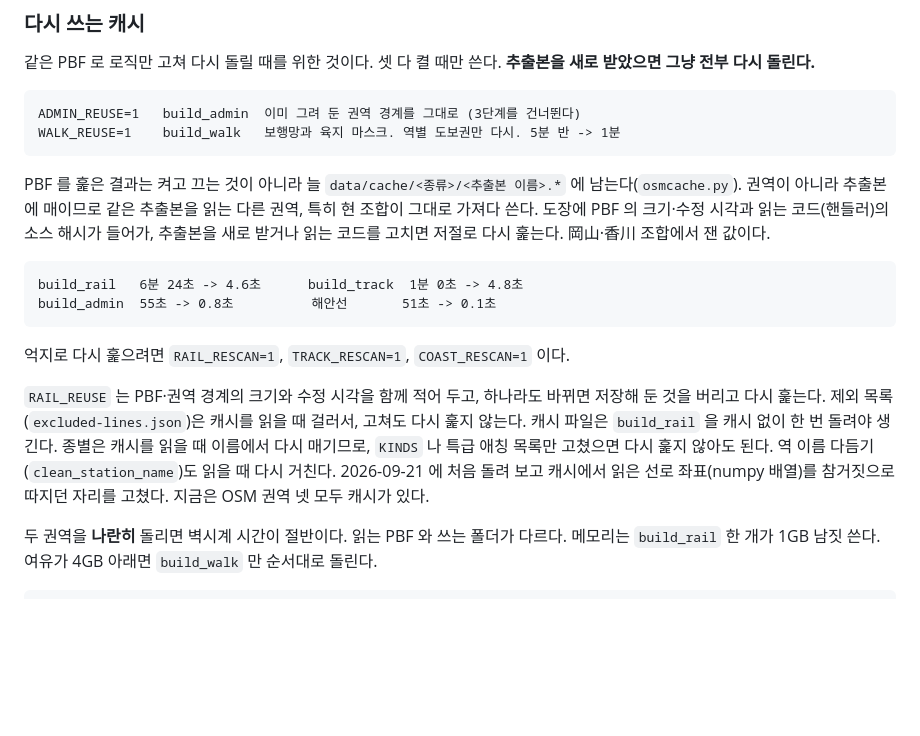
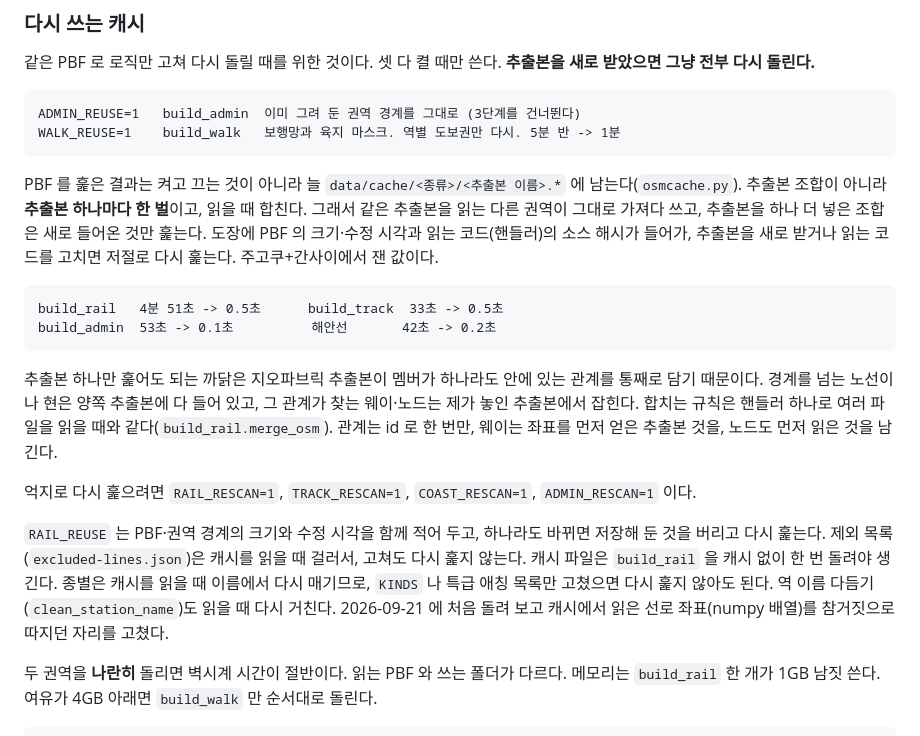
Before and after one commit to HuijuKim/rail-isochrone, a Markdown page: HANDOVER.md, the part around the change. GitHub-like rendering; blank space fills up the shorter version.

Commit message:
문서에 추출본 하나 단위 캐시를 적는다
열쇠가 조합에서 추출본 하나로 바뀐 것과, 그래도 되는 까닭(지오파브릭이 관계를
통째로 담는다)을 적었다. 잰 값도 주고쿠+간사이 것으로 갈았다.

Co-Authored-By: Claude Opus 5 (1M context) <noreply@anthropic.com>

````diff
--- a/HANDOVER.md
+++ b/HANDOVER.md
@@ -158,15 +158,23 @@ WALK_REUSE=1    build_walk   보행망과 육지 마스크. 역별 도보권만
 ```
 
 PBF 를 훑은 결과는 켜고 끄는 것이 아니라 늘 `data/cache/<종류>/<추출본 이름>.*` 에
-남는다(`osmcache.py`). 권역이 아니라 추출본에 매이므로 같은 추출본을 읽는 다른
-권역, 특히 현 조합이 그대로 가져다 쓴다. 도장에 PBF 의 크기·수정 시각과 읽는
+남는다(`osmcache.py`). 추출본 조합이 아니라 **추출본 하나마다 한 벌**이고, 읽을
+때 합친다. 그래서 같은 추출본을 읽는 다른 권역이 그대로 가져다 쓰고, 추출본을
+하나 더 넣은 조합은 새로 들어온 것만 훑는다. 도장에 PBF 의 크기·수정 시각과 읽는
 코드(핸들러)의 소스 해시가 들어가, 추출본을 새로 받거나 읽는 코드를 고치면 저절로
-다시 훑는다. 岡山·香川 조합에서 잰 값이다.
+다시 훑는다. 주고쿠+간사이에서 잰 값이다.
 
-    build_rail   6분 24초 -> 4.6초      build_track  1분 0초 -> 4.8초
-    build_admin  55초 -> 0.8초          해안선       51초 -> 0.1초
+    build_rail   4분 51초 -> 0.5초      build_track  33초 -> 0.5초
+    build_admin  53초 -> 0.1초          해안선       42초 -> 0.2초
 
-억지로 다시 훑으려면 `RAIL_RESCAN=1`, `TRACK_RESCAN=1`, `COAST_RESCAN=1` 이다.
+추출본 하나만 훑어도 되는 까닭은 지오파브릭 추출본이 멤버가 하나라도 안에 있는
+관계를 통째로 담기 때문이다. 경계를 넘는 노선이나 현은 양쪽 추출본에 다 들어
+있고, 그 관계가 찾는 웨이·노드는 제가 놓인 추출본에서 잡힌다. 합치는 규칙은
+핸들러 하나로 여러 파일을 읽을 때와 같다(`build_rail.merge_osm`). 관계는 id 로
+한 번만, 웨이는 좌표를 먼저 얻은 추출본 것을, 노드도 먼저 읽은 것을 남긴다.
+
+억지로 다시 훑으려면 `RAIL_RESCAN=1`, `TRACK_RESCAN=1`, `COAST_RESCAN=1`,
+`ADMIN_RESCAN=1` 이다.
 
 `RAIL_REUSE` 는 PBF·권역 경계의 크기와 수정 시각을 함께 적어 두고,
 하나라도 바뀌면 저장해 둔 것을 버리고 다시 훑는다. 제외 목록(`excluded-lines.json`)은
@@ -175,7 +183,7 @@ PBF 를 훑은 결과는 켜고 끄는 것이 아니라 늘 `data/cache/<종류>
 `KINDS` 나 특급 애칭 목록만 고쳤으면 다시 훑지 않아도 된다. 역 이름 다듬기
 (`clean_station_name`)도 읽을 때 다시 거친다. 2026-09-21 에
 처음 돌려 보고 캐시에서 읽은 선로 좌표(numpy 배열)를 참거짓으로 따지던
-자리를 고쳤다. 지금은 OSM 권역 넷 모두 캐시가 있다.
+자리를 고쳤다.
 
 두 권역을 **나란히** 돌리면 벽시계 시간이 절반이다. 읽는 PBF 와 쓰는 폴더가
 다르다. 메모리는 `build_rail` 한 개가 1GB 남짓 쓴다. 여유가 4GB 아래면
````
Also changed, not shown: README.md (+3 -1 lines).
